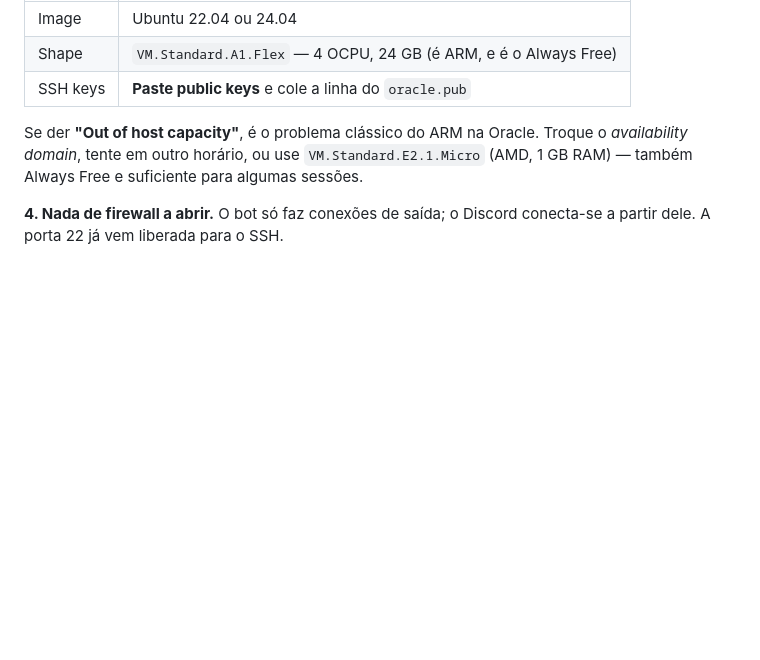
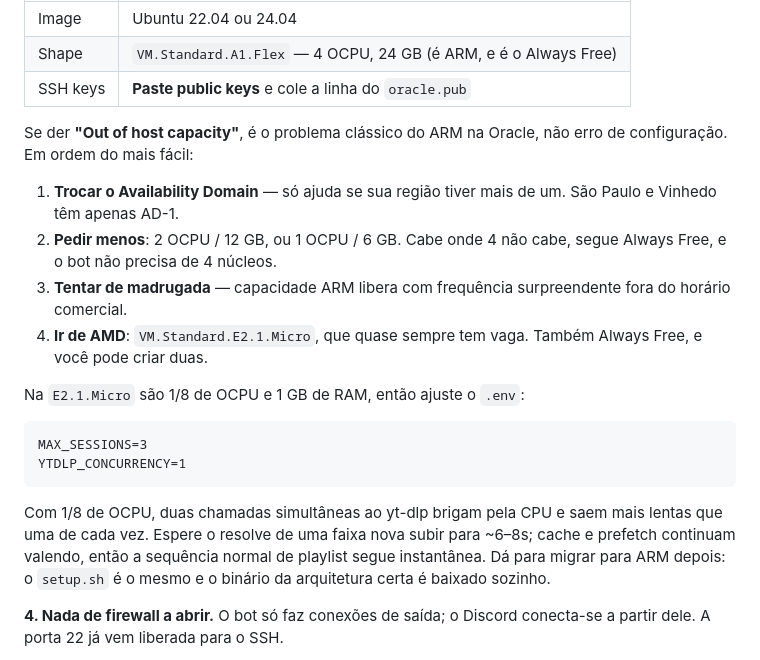
Before and after one commit to brunnoaires/hshBotMusic, a Markdown page: README.md, the part around the change. Drawn GitHub-style; blank space fills up the shorter version.

Commit message:
Detalha a saida para 'Out of host capacity' no ARM
O erro e o tropeco mais comum de quem segue o guia, e a orientacao
anterior era vaga demais. Troca por uma escalada em ordem de facilidade,
notando que Sao Paulo e Vinhedo tem apenas AD-1 — trocar de availability
domain, que e a primeira sugestao da propria Oracle, nao existe como
opcao nessas regioes.

Inclui o ajuste de .env para a shape AMD micro: com 1/8 de OCPU, duas
chamadas simultaneas ao yt-dlp brigam pela CPU e saem mais lentas que
uma de cada vez.

Co-Authored-By: Claude Opus 4.8 <noreply@anthropic.com>

````diff
--- a/README.md
+++ b/README.md
@@ -503,9 +503,30 @@ Get-Content "$env:USERPROFILE\.ssh\oracle.pub"
 | Shape | `VM.Standard.A1.Flex` — 4 OCPU, 24 GB (é ARM, e é o Always Free) |
 | SSH keys | **Paste public keys** e cole a linha do `oracle.pub` |
 
-Se der **"Out of host capacity"**, é o problema clássico do ARM na Oracle. Troque
-o *availability domain*, tente em outro horário, ou use `VM.Standard.E2.1.Micro`
-(AMD, 1 GB RAM) — também Always Free e suficiente para algumas sessões.
+Se der **"Out of host capacity"**, é o problema clássico do ARM na Oracle, não erro
+de configuração. Em ordem do mais fácil:
+
+1. **Trocar o Availability Domain** — só ajuda se sua região tiver mais de um.
+   São Paulo e Vinhedo têm apenas AD-1.
+2. **Pedir menos**: 2 OCPU / 12 GB, ou 1 OCPU / 6 GB. Cabe onde 4 não cabe, segue
+   Always Free, e o bot não precisa de 4 núcleos.
+3. **Tentar de madrugada** — capacidade ARM libera com frequência surpreendente
+   fora do horário comercial.
+4. **Ir de AMD**: `VM.Standard.E2.1.Micro`, que quase sempre tem vaga. Também
+   Always Free, e você pode criar duas.
+
+Na `E2.1.Micro` são 1/8 de OCPU e 1 GB de RAM, então ajuste o `.env`:
+
+```
+MAX_SESSIONS=3
+YTDLP_CONCURRENCY=1
+```
+
+Com 1/8 de OCPU, duas chamadas simultâneas ao yt-dlp brigam pela CPU e saem mais
+lentas que uma de cada vez. Espere o resolve de uma faixa nova subir para ~6–8s;
+cache e prefetch continuam valendo, então a sequência normal de playlist segue
+instantânea. Dá para migrar para ARM depois: o `setup.sh` é o mesmo e o binário da
+arquitetura certa é baixado sozinho.
 
 **4. Nada de firewall a abrir.** O bot só faz conexões de saída; o Discord
 conecta-se a partir dele. A porta 22 já vem liberada para o SSH.
````
